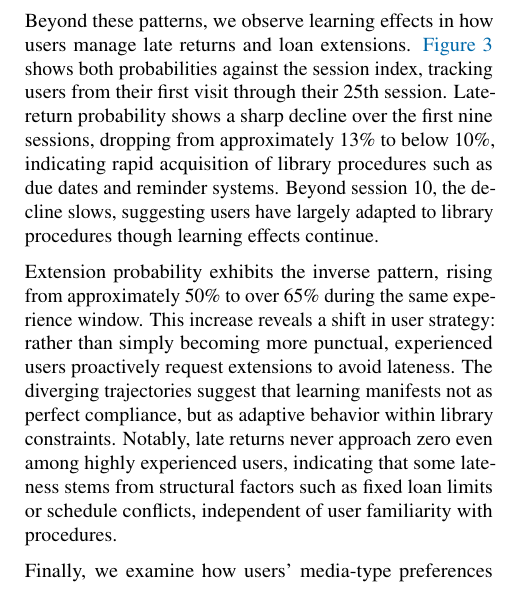
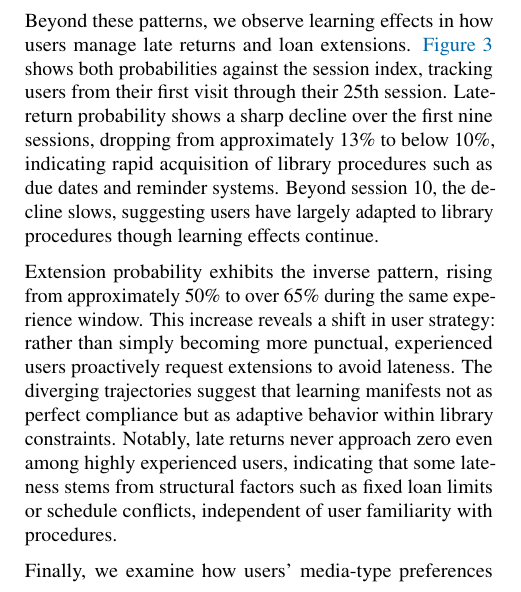
Before and after one commit to RobinAllgeier/Data_Literacy, a LaTeX paper (doc/report/report_template.tex, which reads doc/report/sections/results.tex): part of one column of page 3 of 5, cut so that both start at the same text. Compiled offline with pdfLaTeX.

Commit message:
spelling mistake

```diff
--- a/doc/report/sections/results.tex
+++ b/doc/report/sections/results.tex
@@ -67,7 +67,7 @@ Beyond session 10, the decline slows, suggesting users have largely adapted to l
 
 Extension probability exhibits the inverse pattern, rising from approximately 50\% to over 65\% during the same experience window.
 This increase reveals a shift in user strategy: rather than simply becoming more punctual, experienced users proactively request extensions to avoid lateness.
-The diverging trajectories suggest that learning manifests not as perfect compliance, but as adaptive behavior within library constraints.
+The diverging trajectories suggest that learning manifests not as perfect compliance but as adaptive behavior within library constraints.
 Notably, late returns never approach zero even among highly experienced users, indicating that some lateness stems from structural factors such as fixed loan limits or schedule conflicts, independent of user familiarity with procedures.
 
 \begin{figure}[ht]
```
